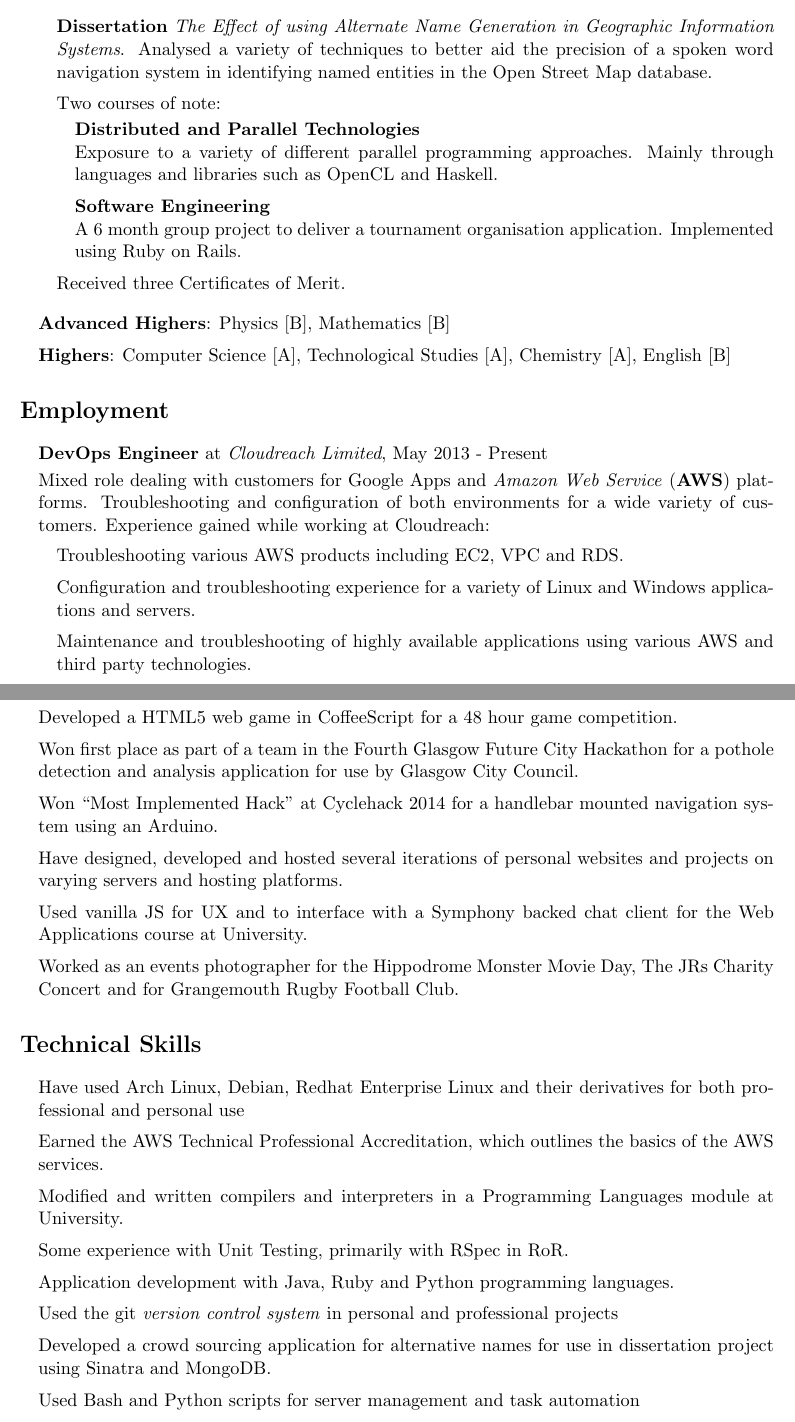
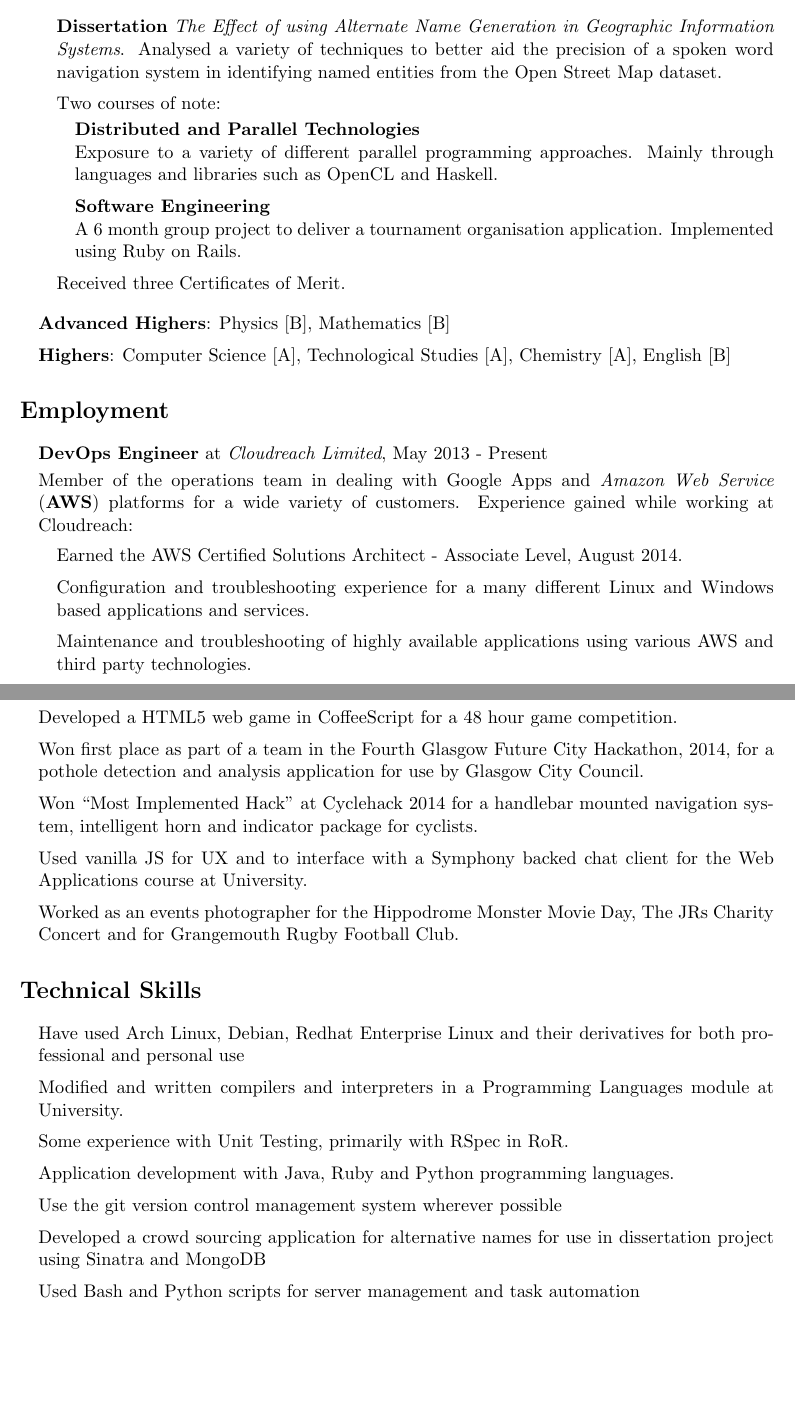
Before and after one commit to homelinen/latex-cv, a LaTeX CV (cv.tex): two parts of pages 1 and 2 of 2, joined at a grey line, cut so that both start at the same text, the shorter picture padded with empty space. Compiled offline with pdfLaTeX.

Commit message:
Little bit of a Re-Write

```diff
--- a/cv.tex
+++ b/cv.tex
@@ -106,7 +106,7 @@
     \item BSc Computer Science with Honours of the First Class at Heriot Watt University, Edinburgh, 2014.
 
     \begin{itemize}
-        \item \textbf{Dissertation} \emph{The Effect of using Alternate Name Generation in Geographic Information Systems}. Analysed a variety of techniques to better aid the precision of a spoken word navigation system in identifying named entities in the Open Street Map database.
+        \item \textbf{Dissertation} \emph{The Effect of using Alternate Name Generation in Geographic Information Systems}. Analysed a variety of techniques to better aid the precision of a spoken word navigation system in identifying named entities from the Open Street Map dataset.
         \item Two courses of note:
             \begin{itemize}
                 \item \textbf{Distributed and Parallel Technologies} \\
@@ -126,12 +126,11 @@
 \begin{itemize}
     \item \textbf{DevOps Engineer} at \emph{Cloudreach Limited}, May 2013 - Present
 
-    Mixed role dealing with customers for Google Apps and \emph{Amazon Web Service} (\textbf{AWS}) platforms. Troubleshooting and configuration of both environments for a wide variety of customers.
+    Member of the operations team in dealing with Google Apps and \emph{Amazon Web Service} (\textbf{AWS}) platforms for a wide variety of customers.
     Experience gained while working at Cloudreach:
     \begin{itemize}
-      \item Troubleshooting various AWS products including EC2, VPC and RDS.
-      \item Configuration and troubleshooting experience for a variety of Linux and Windows
-        applications and servers.
+      \item Earned the AWS Certified Solutions Architect - Associate Level, August 2014.
+      \item Configuration and troubleshooting experience for a many different Linux and Windows based applications and services.
       \item Maintenance and troubleshooting of highly available applications using various AWS and third party technologies.
       \item Programming with Ruby and Google Apps Script for in-house applications such as the travel application form.
       \item Development and deployment of monitoring applications using Chef and Splunk.
@@ -151,9 +150,8 @@
     \item Helped develop a prototype Ruby on Rails application for \href{http://www.ScranClan.com}{ScranClan.com}, a startup created during Startup Weekend, Glasgow 2013.
     \item Developed a HTML5 web game in CoffeeScript for a 48 hour game
         competition.
-    \item Won first place as part of a team in the Fourth Glasgow Future City Hackathon for a pothole detection and analysis application for use by Glasgow City Council.
-    \item Won ``Most Implemented Hack'' at Cyclehack 2014 for a handlebar mounted navigation system using an Arduino.
-    \item Have designed, developed and hosted several iterations of personal websites and projects on varying servers and hosting platforms.
+    \item Won first place as part of a team in the Fourth Glasgow Future City Hackathon, 2014, for a pothole detection and analysis application for use by Glasgow City Council.
+    \item Won ``Most Implemented Hack'' at Cyclehack 2014 for a handlebar mounted navigation system, intelligent horn and indicator package for cyclists.
     \item Used vanilla JS for UX and to interface with a Symphony backed chat client for the Web Applications course at University.
     \item Worked as an events photographer for the Hippodrome Monster Movie Day, The JRs Charity Concert and for Grangemouth Rugby Football Club.
 \end{itemize}
@@ -166,12 +164,11 @@
 
 \begin{itemize}
     \item Have used Arch Linux, Debian, Redhat Enterprise Linux and their derivatives for both professional and personal use
-    \item Earned the AWS Technical Professional Accreditation, which outlines the basics of the AWS services.
     \item Modified and written compilers and interpreters in a Programming Languages module at University.
     \item Some experience with Unit Testing, primarily with RSpec in RoR.
     \item Application development with Java, Ruby and Python programming languages.
-    \item Used the git \emph{version control system} in personal and professional projects
-    \item Developed a crowd sourcing application for alternative names for use in dissertation project using Sinatra and MongoDB.
+    \item Use the git version control management system wherever possible
+    \item Developed a crowd sourcing application for alternative names for use in dissertation project using Sinatra and MongoDB
     \item Used Bash and Python scripts for server management and task automation
     \item Familiar with Vagrant for use in creating development environments as part of work at Cloudreach
     \item Manage personal machines using Salt Stack to facilitate configuration management
```
Also changed, not shown: cv.pdf.
